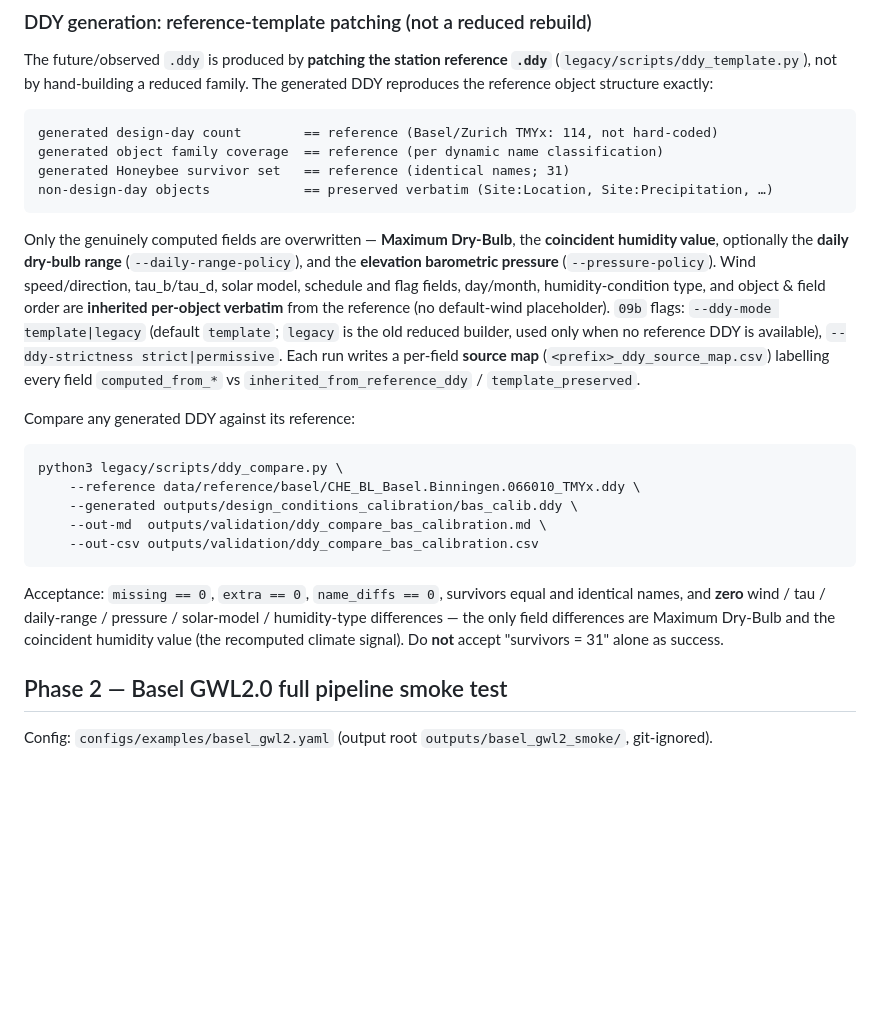
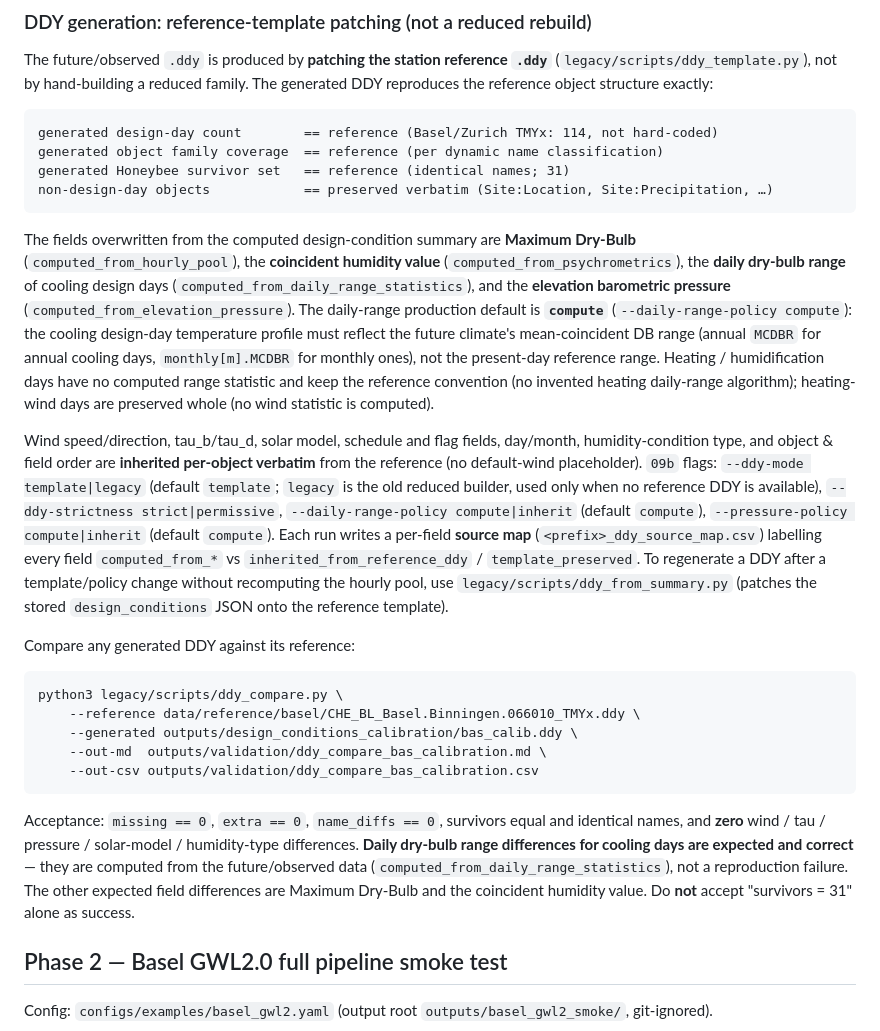
Before and after one commit to peilinpeng/Swfgenerator, a Markdown page: docs/VALIDATION_WORKFLOW.md, the part around the change. Rendered like a GitHub page; blank space fills up the shorter version.

Commit message:
docs(validation): cooling daily DB range is computed (not inherited)
Update the DDY-template section: --daily-range-policy defaults to 'compute', the
cooling daily dry-bulb range is patched from computed MCDBR
(computed_from_daily_range_statistics), heating keeps the reference convention,
and cooling daily-range diffs vs the reference are expected (not a reproduction
failure). Document ddy_from_summary.py for pool-free DDY regeneration.

````diff
--- a/docs/VALIDATION_WORKFLOW.md
+++ b/docs/VALIDATION_WORKFLOW.md
@@ -50,17 +50,31 @@ generated Honeybee survivor set   == reference (identical names; 31)
 non-design-day objects            == preserved verbatim (Site:Location, Site:Precipitation, …)
 ```
 
-Only the genuinely computed fields are overwritten — **Maximum Dry-Bulb**, the
-**coincident humidity value**, optionally the **daily dry-bulb range**
-(`--daily-range-policy`), and the **elevation barometric pressure**
-(`--pressure-policy`). Wind speed/direction, tau_b/tau_d, solar model, schedule
-and flag fields, day/month, humidity-condition type, and object & field order are
-**inherited per-object verbatim** from the reference (no default-wind
-placeholder). `09b` flags: `--ddy-mode template|legacy` (default `template`;
-`legacy` is the old reduced builder, used only when no reference DDY is
-available), `--ddy-strictness strict|permissive`. Each run writes a per-field
-**source map** (`<prefix>_ddy_source_map.csv`) labelling every field
-`computed_from_*` vs `inherited_from_reference_ddy` / `template_preserved`.
+The fields overwritten from the computed design-condition summary are
+**Maximum Dry-Bulb** (`computed_from_hourly_pool`), the **coincident humidity
+value** (`computed_from_psychrometrics`), the **daily dry-bulb range** of cooling
+design days (`computed_from_daily_range_statistics`), and the **elevation
+barometric pressure** (`computed_from_elevation_pressure`). The daily-range
+production default is **`compute`** (`--daily-range-policy compute`): the cooling
+design-day temperature profile must reflect the future climate's mean-coincident
+DB range (annual `MCDBR` for annual cooling days, `monthly[m].MCDBR` for monthly
+ones), not the present-day reference range. Heating / humidification days have no
+computed range statistic and keep the reference convention (no invented heating
+daily-range algorithm); heating-wind days are preserved whole (no wind statistic
+is computed).
+
+Wind speed/direction, tau_b/tau_d, solar model, schedule and flag fields,
+day/month, humidity-condition type, and object & field order are **inherited
+per-object verbatim** from the reference (no default-wind placeholder). `09b`
+flags: `--ddy-mode template|legacy` (default `template`; `legacy` is the old
+reduced builder, used only when no reference DDY is available),
+`--ddy-strictness strict|permissive`, `--daily-range-policy compute|inherit`
+(default `compute`), `--pressure-policy compute|inherit` (default `compute`).
+Each run writes a per-field **source map** (`<prefix>_ddy_source_map.csv`)
+labelling every field `computed_from_*` vs `inherited_from_reference_ddy` /
+`template_preserved`. To regenerate a DDY after a template/policy change without
+recomputing the hourly pool, use `legacy/scripts/ddy_from_summary.py` (patches the
+stored `design_conditions` JSON onto the reference template).
 
 Compare any generated DDY against its reference:
 
@@ -73,10 +87,12 @@ python3 legacy/scripts/ddy_compare.py \
 ```
 
 Acceptance: `missing == 0`, `extra == 0`, `name_diffs == 0`, survivors equal and
-identical names, and **zero** wind / tau / daily-range / pressure / solar-model /
-humidity-type differences — the only field differences are Maximum Dry-Bulb and
-the coincident humidity value (the recomputed climate signal). Do **not** accept
-"survivors = 31" alone as success.
+identical names, and **zero** wind / tau / pressure / solar-model /
+humidity-type differences. **Daily dry-bulb range differences for cooling days
+are expected and correct** — they are computed from the future/observed data
+(`computed_from_daily_range_statistics`), not a reproduction failure. The other
+expected field differences are Maximum Dry-Bulb and the coincident humidity value.
+Do **not** accept "survivors = 31" alone as success.
 
 ## Phase 2 — Basel GWL2.0 full pipeline smoke test
 
````
